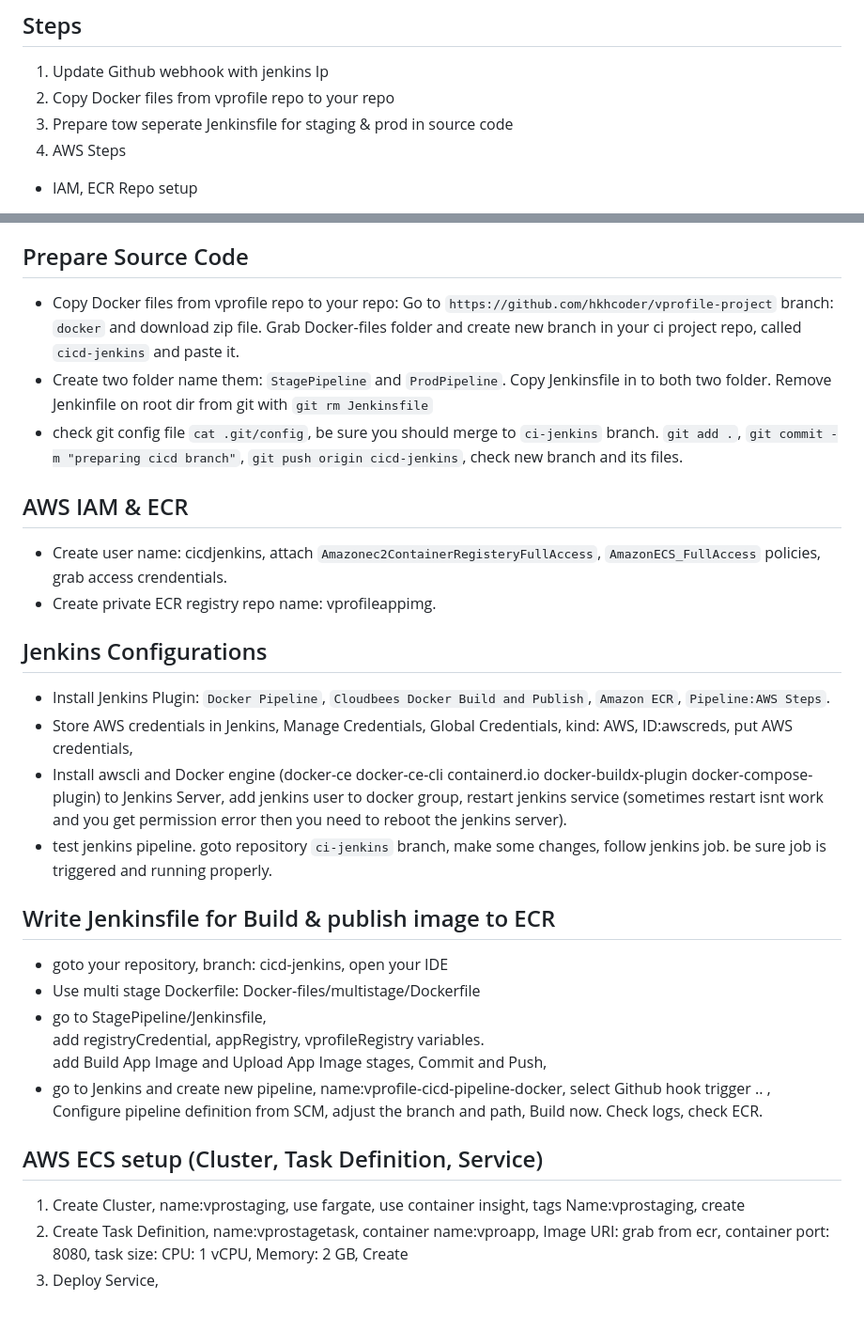
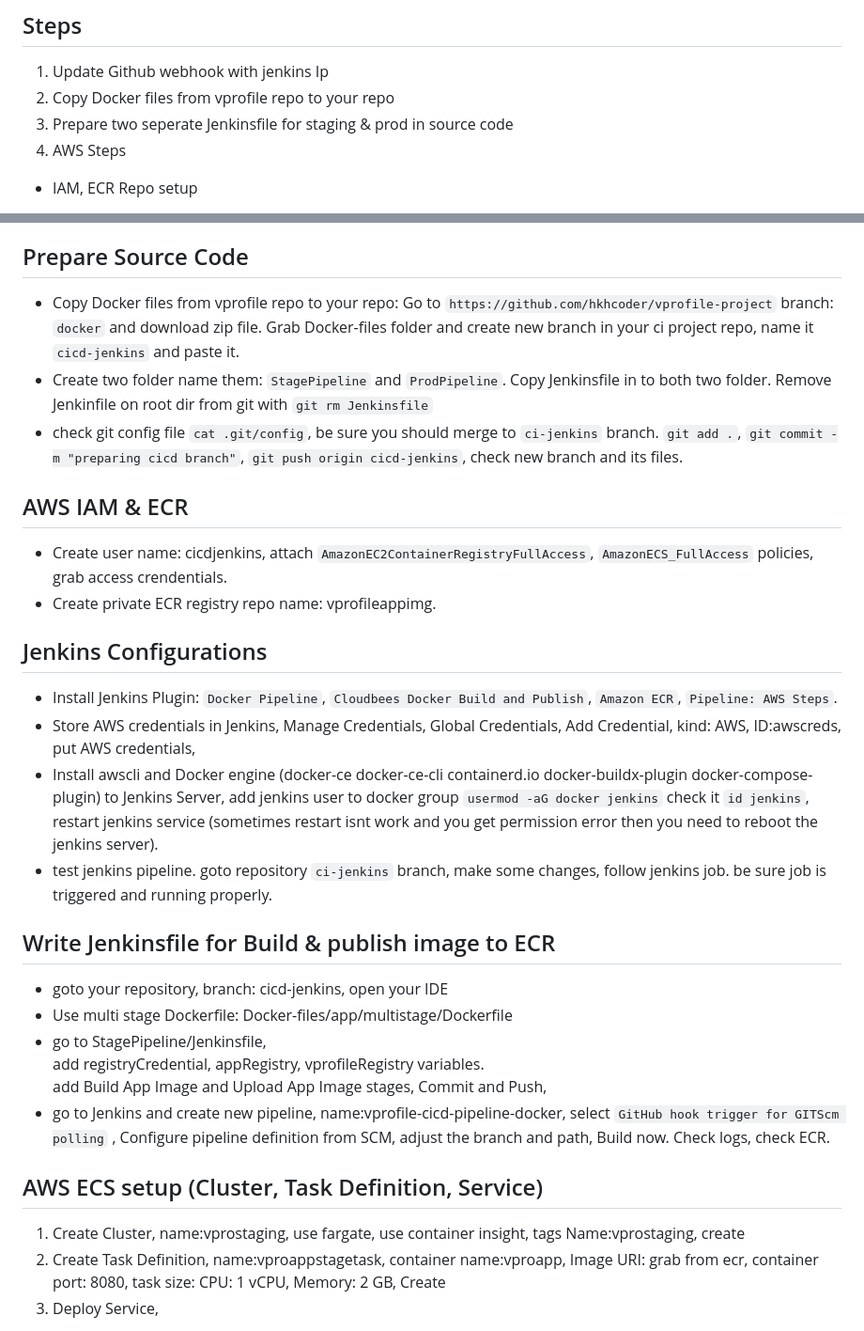
Before and after one commit to yusuf-inci/Projects, a Markdown page: CD.on.AWS.JSN.ECS/instruction.md, 2 parts joined by grey strips. Shown: that part at 94% size. Drawn GitHub-style.

```diff
--- a/CD.on.AWS.JSN.ECS/instruction.md
+++ b/CD.on.AWS.JSN.ECS/instruction.md
@@ -18,7 +18,7 @@
 ## Steps
 1. Update Github webhook with jenkins Ip
 2. Copy Docker files from vprofile repo to your repo
-3. Prepare tow seperate Jenkinsfile for staging & prod in source code
+3. Prepare two seperate Jenkinsfile for staging & prod in source code
 4. AWS Steps
 - IAM, ECR Repo setup
 5. Jenkins Plugin Installation
@@ -37,31 +37,31 @@
 - Grab Jenkins server public ip and goto github repo that you use in AWS ci project, update webhooks url with jenkins server ip. Check webhooks connection with Jenkins Server.
 
 ## Prepare Source Code
-- Copy Docker files from vprofile repo to your repo: Go to `https://github.com/hkhcoder/vprofile-project` branch: `docker` and download zip file. Grab Docker-files folder and create new branch in your ci project repo, called `cicd-jenkins` and paste it.
+- Copy Docker files from vprofile repo to your repo: Go to `https://github.com/hkhcoder/vprofile-project` branch: `docker` and download zip file. Grab Docker-files folder and create new branch in your ci project repo, name it  `cicd-jenkins` and paste it.
 - Create two folder name them: `StagePipeline` and `ProdPipeline`. Copy Jenkinsfile in to both two folder. Remove Jenkinfile on root dir from git with `git rm Jenkinsfile`
 - check git config file `cat .git/config`, be sure you should merge to `ci-jenkins` branch. `git add .`, `git commit -m "preparing cicd branch"`, `git push origin cicd-jenkins`, check new branch and its files.
 
 ## AWS IAM & ECR
-- Create user name: cicdjenkins, attach `Amazonec2ContainerRegisteryFullAccess`, `AmazonECS_FullAccess` policies, grab access crendentials.
+- Create user name: cicdjenkins, attach `AmazonEC2ContainerRegistryFullAccess`, `AmazonECS_FullAccess` policies, grab access crendentials.
 - Create private ECR registry repo name: vprofileappimg.
 
 ## Jenkins Configurations
-- Install Jenkins Plugin: `Docker Pipeline`, `Cloudbees Docker Build and Publish`, `Amazon ECR`, `Pipeline:AWS Steps`.
-- Store AWS credentials in Jenkins, Manage Credentials, Global Credentials, kind: AWS, ID:awscreds, put AWS credentials,
-- Install awscli and Docker engine (docker-ce docker-ce-cli containerd.io docker-buildx-plugin docker-compose-plugin) to Jenkins Server, add jenkins user to docker group, restart jenkins service (sometimes restart isnt work and you get permission error then you need to reboot the jenkins server).
+- Install Jenkins Plugin: `Docker Pipeline`, `Cloudbees Docker Build and Publish`, `Amazon ECR`, `Pipeline: AWS Steps`.
+- Store AWS credentials in Jenkins, Manage Credentials, Global Credentials, Add Credential, kind: AWS, ID:awscreds, put AWS credentials,
+- Install awscli and Docker engine (docker-ce docker-ce-cli containerd.io docker-buildx-plugin docker-compose-plugin) to Jenkins Server, add jenkins user to docker group `usermod -aG docker jenkins` check it `id jenkins`, restart jenkins service (sometimes restart isnt work and you get permission error then you need to reboot the jenkins server).
 - test jenkins pipeline. goto repository `ci-jenkins` branch, make some changes, follow jenkins job. be sure job is triggered and running properly.
 
 ## Write Jenkinsfile for Build & publish image to ECR
 - goto your repository, branch: cicd-jenkins, open your IDE
-- Use multi stage Dockerfile: Docker-files/multistage/Dockerfile
+- Use multi stage Dockerfile: Docker-files/app/multistage/Dockerfile
 - go to StagePipeline/Jenkinsfile,
 add registryCredential, appRegistry, vprofileRegistry variables.
 add Build App Image and Upload App Image stages, Commit and Push,
-- go to Jenkins and create new pipeline, name:vprofile-cicd-pipeline-docker, select Github hook trigger .. , Configure pipeline definition from SCM, adjust the branch and path, Build now. Check logs, check ECR.
+- go to Jenkins and create new pipeline, name:vprofile-cicd-pipeline-docker, select `GitHub hook trigger for GITScm polling` , Configure pipeline definition from SCM, adjust the branch and path, Build now. Check logs, check ECR.
 
 ## AWS ECS setup (Cluster, Task Definition, Service)
 1. Create Cluster, name:vprostaging, use fargate, use container insight, tags Name:vprostaging, create
-2. Create Task Definition, name:vprostagetask, container name:vproapp, Image URI: grab from ecr, container port: 8080, task size: CPU: 1 vCPU, Memory: 2 GB, Create
+2. Create Task Definition, name:vproappstagetask, container name:vproapp, Image URI: grab from ecr, container port: 8080, task size: CPU: 1 vCPU, Memory: 2 GB, Create
 3. Deploy Service,
 - Launch type, select task definition family, service name: vproappstagesvc, Desired task 1,
 - Create new security group, name: vproappstagesg, same as description, inbound: HTTP anywhere,
```
Also changed, not shown: other parts of CD.on.AWS.JSN.ECS/instruction.md (+3 -6 lines), AWS.CI/instruction.md (+19 -12 lines).
